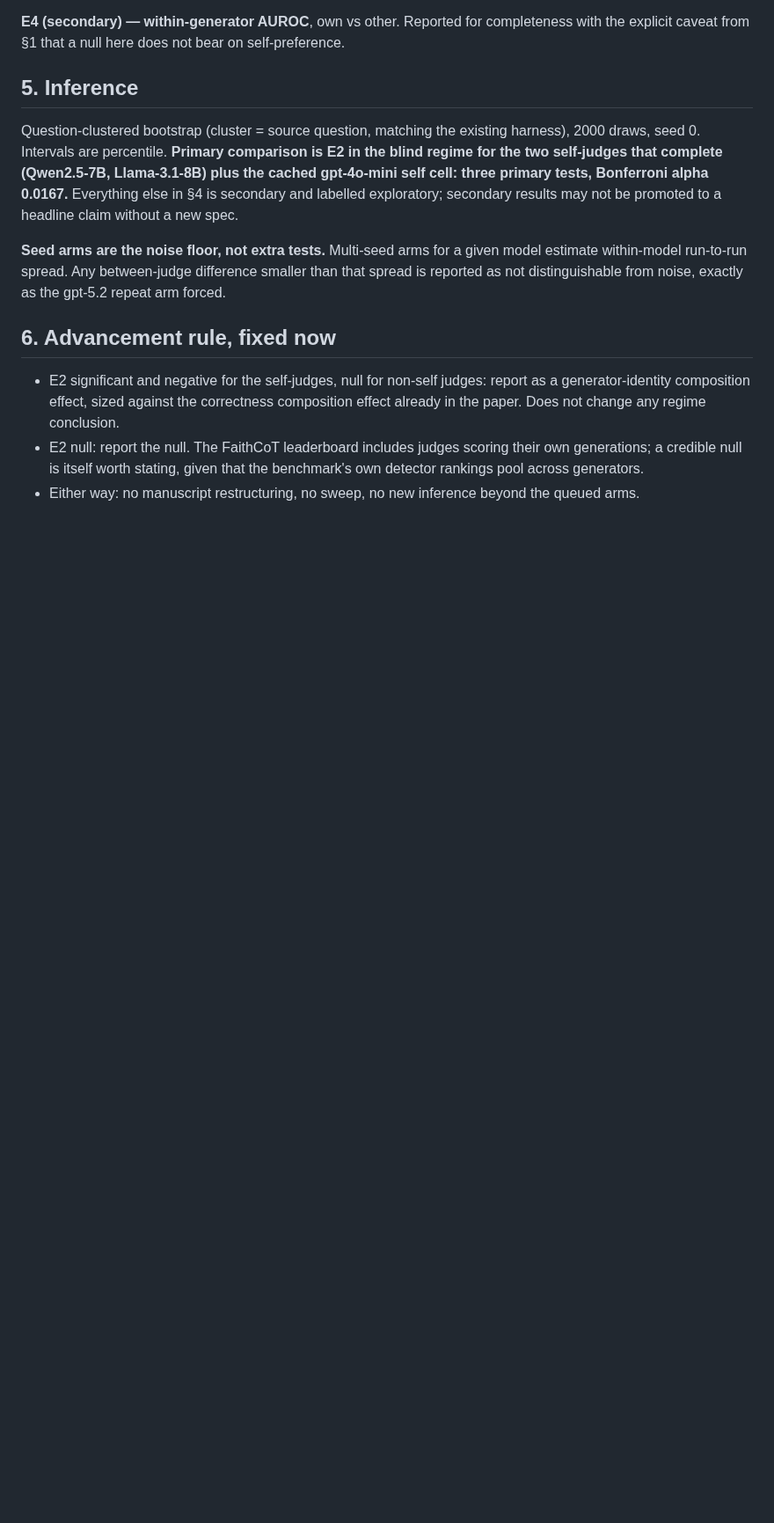
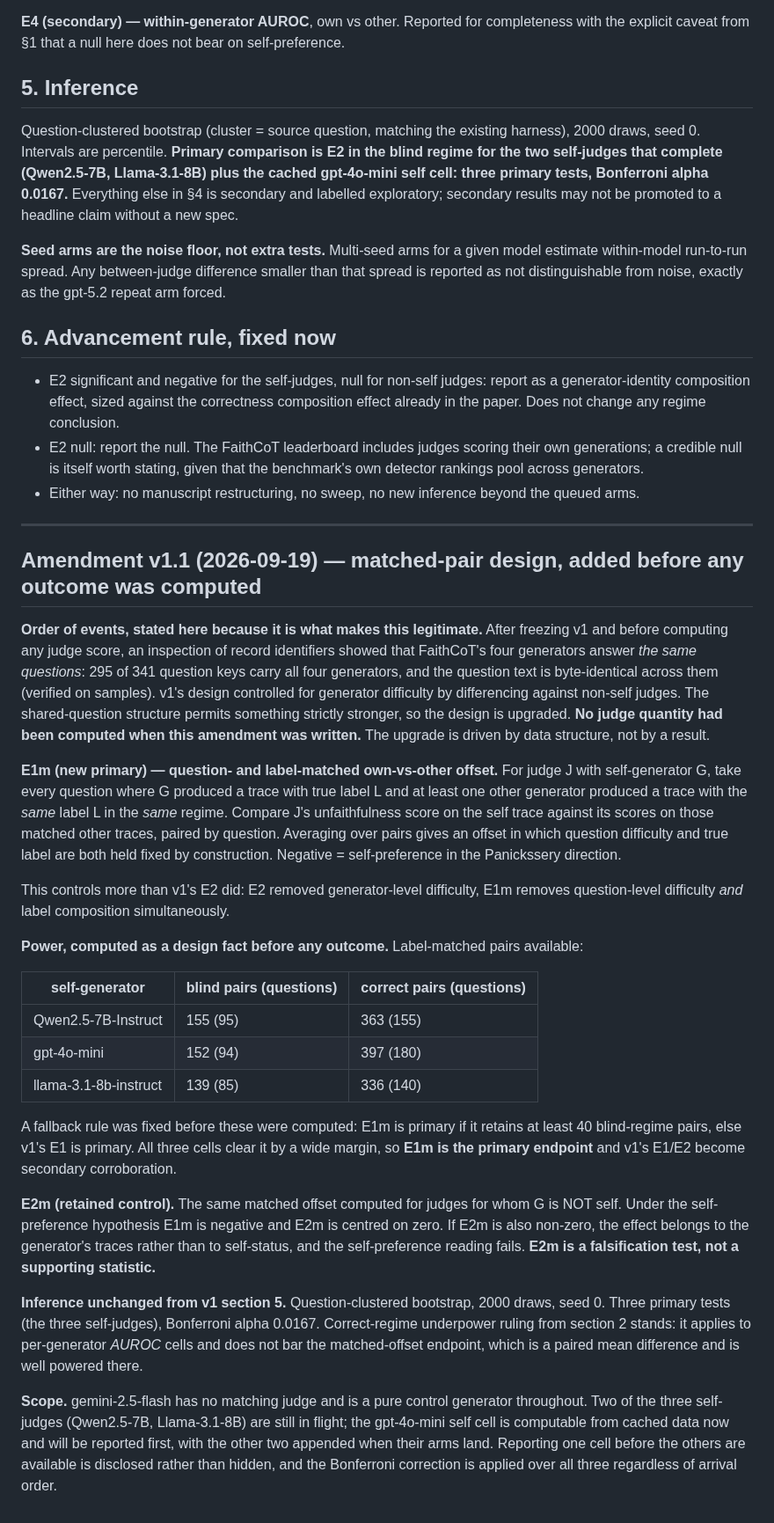
Before and after one commit to SuramyaAngdembay/UR2PHD-Faithful-folks, a Markdown page: self-preference-spec.md, the part around the change. Shown at 88% size. Drawn GitHub-style; blank space fills up the shorter version.

Commit message:
Amend the self-preference spec to a matched-pair design, before computing any outcome.
FaithCoT's four generators answer the same questions: 295 of 341 question keys carry all four, with
byte-identical question text. That structure permits a strictly stronger design than v1's, so the
primary endpoint becomes a question- AND label-matched own-vs-other score offset. Question
difficulty and true label are both held fixed by construction, where v1's difference-in-differences
only removed generator-level difficulty.

The ordering is stated in the amendment because it is what makes the change legitimate rather than
a post-hoc rescue: the upgrade follows from record-identifier structure and no judge quantity had
been computed when it was written. A fallback threshold (40 blind pairs, else revert to v1's
endpoint) was fixed before the pair counts were computed; all three self-judge cells clear it, with
139 to 155 blind-regime matched pairs across 85 to 95 questions.

E2m is added as an explicit falsification test rather than a supporting statistic: the same matched
offset for judges the generator is NOT self for must be centred on zero, or the effect belongs to
the traces rather than to self-status. Bonferroni over three primary tests stands, applied
regardless of the order the arms land in, and the gpt-4o-mini self cell being computable from cache
first is disclosed rather than used to pick a reporting order.

```diff
--- a/self-preference-spec.md
+++ b/self-preference-spec.md
@@ -116,3 +116,53 @@ as not distinguishable from noise, exactly as the gpt-5.2 repeat arm forced.
   a credible null is itself worth stating, given that the benchmark's own detector rankings pool
   across generators.
 - Either way: no manuscript restructuring, no sweep, no new inference beyond the queued arms.
+
+---
+
+## Amendment v1.1 (2026-09-19) — matched-pair design, added before any outcome was computed
+
+**Order of events, stated here because it is what makes this legitimate.** After freezing v1 and
+before computing any judge score, an inspection of record identifiers showed that FaithCoT's four
+generators answer *the same questions*: 295 of 341 question keys carry all four generators, and the
+question text is byte-identical across them (verified on samples). v1's design controlled for
+generator difficulty by differencing against non-self judges. The shared-question structure permits
+something strictly stronger, so the design is upgraded. **No judge quantity had been computed when
+this amendment was written.** The upgrade is driven by data structure, not by a result.
+
+**E1m (new primary) — question- and label-matched own-vs-other offset.** For judge J with
+self-generator G, take every question where G produced a trace with true label L and at least one
+other generator produced a trace with the *same* label L in the *same* regime. Compare J's
+unfaithfulness score on the self trace against its scores on those matched other traces, paired by
+question. Averaging over pairs gives an offset in which question difficulty and true label are both
+held fixed by construction. Negative = self-preference in the Panickssery direction.
+
+This controls more than v1's E2 did: E2 removed generator-level difficulty, E1m removes
+question-level difficulty *and* label composition simultaneously.
+
+**Power, computed as a design fact before any outcome.** Label-matched pairs available:
+
+| self-generator | blind pairs (questions) | correct pairs (questions) |
+|---|---|---|
+| Qwen2.5-7B-Instruct | 155 (95) | 363 (155) |
+| gpt-4o-mini | 152 (94) | 397 (180) |
+| llama-3.1-8b-instruct | 139 (85) | 336 (140) |
+
+A fallback rule was fixed before these were computed: E1m is primary if it retains at least 40
+blind-regime pairs, else v1's E1 is primary. All three cells clear it by a wide margin, so **E1m is
+the primary endpoint** and v1's E1/E2 become secondary corroboration.
+
+**E2m (retained control).** The same matched offset computed for judges for whom G is NOT self.
+Under the self-preference hypothesis E1m is negative and E2m is centred on zero. If E2m is also
+non-zero, the effect belongs to the generator's traces rather than to self-status, and the
+self-preference reading fails. **E2m is a falsification test, not a supporting statistic.**
+
+**Inference unchanged from v1 section 5.** Question-clustered bootstrap, 2000 draws, seed 0.
+Three primary tests (the three self-judges), Bonferroni alpha 0.0167. Correct-regime underpower
+ruling from section 2 stands: it applies to per-generator *AUROC* cells and does not bar the
+matched-offset endpoint, which is a paired mean difference and is well powered there.
+
+**Scope.** gemini-2.5-flash has no matching judge and is a pure control generator throughout.
+Two of the three self-judges (Qwen2.5-7B, Llama-3.1-8B) are still in flight; the gpt-4o-mini self
+cell is computable from cached data now and will be reported first, with the other two appended
+when their arms land. Reporting one cell before the others are available is disclosed rather than
+hidden, and the Bonferroni correction is applied over all three regardless of arrival order.
```
